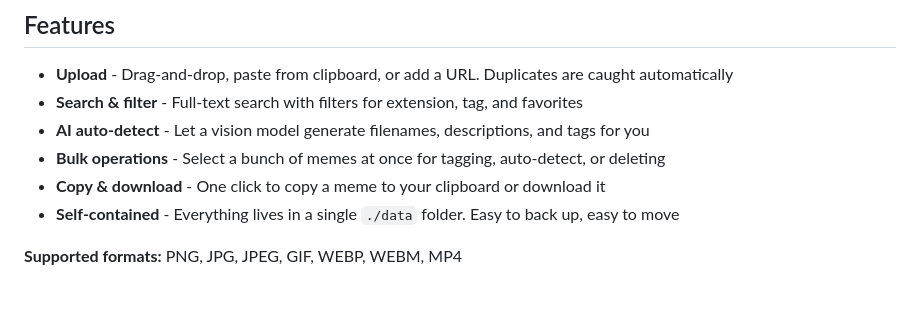
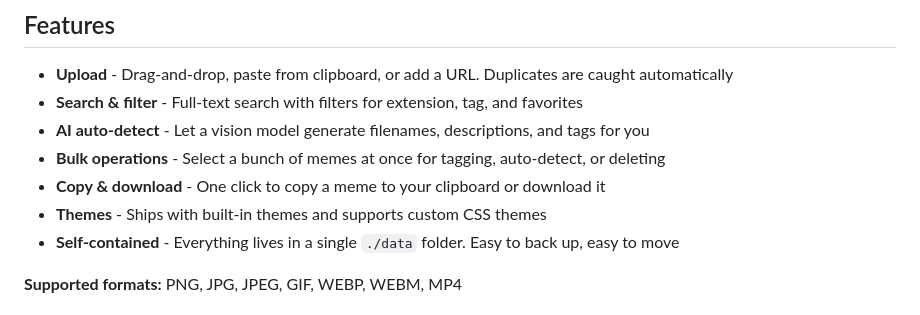
Before and after one commit to hberg539/memebase, a Markdown page: README.md, the part around the change. Rendered like a GitHub page.

Commit message:
docs: add themes to features list

```diff
--- a/README.md
+++ b/README.md
@@ -34,6 +34,7 @@ A self-hosted, web-based home for your memes. Upload, tag, search, and hoard you
 - **AI auto-detect** - Let a vision model generate filenames, descriptions, and tags for you
 - **Bulk operations** - Select a bunch of memes at once for tagging, auto-detect, or deleting
 - **Copy & download** - One click to copy a meme to your clipboard or download it
+- **Themes** - Ships with built-in themes and supports custom CSS themes
 - **Self-contained** - Everything lives in a single `./data` folder. Easy to back up, easy to move
 
 **Supported formats:** PNG, JPG, JPEG, GIF, WEBP, WEBM, MP4
```
